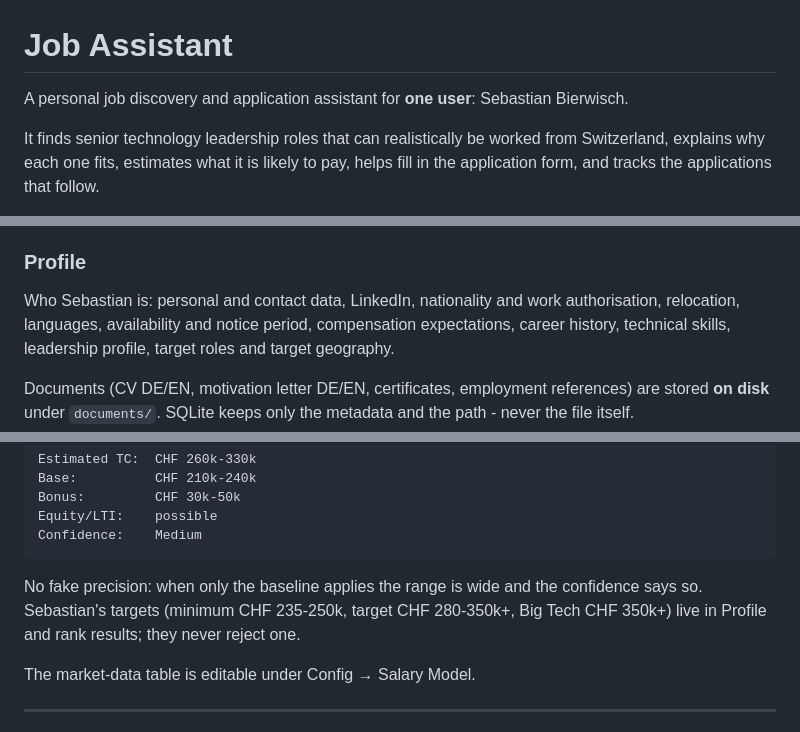
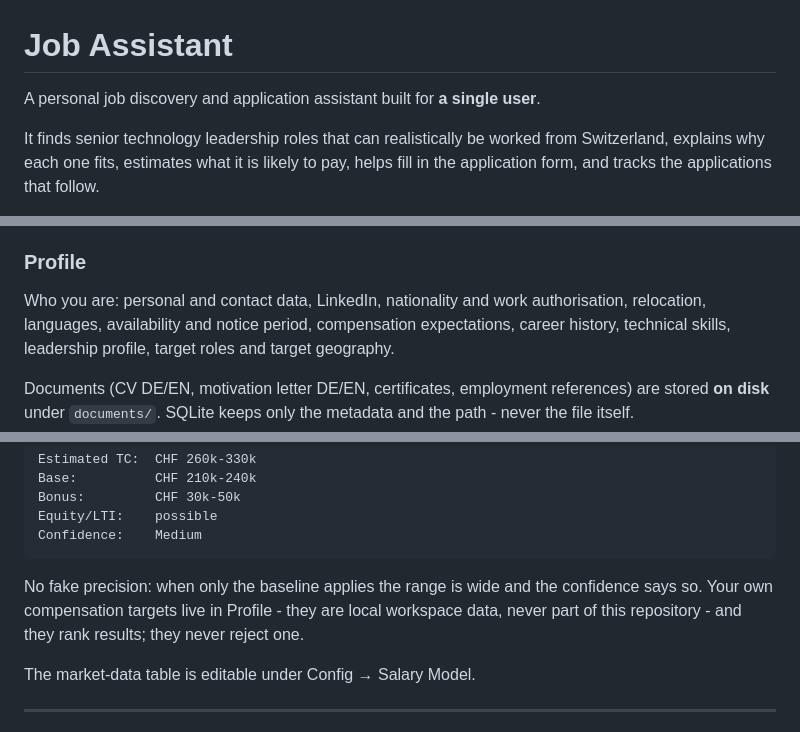
Before and after one commit to WischBla/job_portal_scanner, a Markdown page: README.md, 3 parts joined by grey strips. GitHub-like rendering.

Commit message:
docs: keep personal compensation data out of the public README
The repository is public; the README stated the user's own salary targets
by name.  Compensation expectations are workspace data - they live in the
local database and travel in the portable export, never in the repository.
The salary model is now documented generically, which is also how the rest
of the README describes profile-owned values.

Co-Authored-By: Claude Opus 5 (1M context) <noreply@anthropic.com>

````diff
--- a/README.md
+++ b/README.md
@@ -1,6 +1,6 @@
 # Job Assistant
 
-A personal job discovery and application assistant for **one user**: Sebastian Bierwisch.
+A personal job discovery and application assistant built for **a single user**.
 
 It finds senior technology leadership roles that can realistically be worked from
 Switzerland, explains why each one fits, estimates what it is likely to pay, helps
@@ -60,7 +60,7 @@ themselves into the timeline.
 
 ### Profile
 
-Who Sebastian is: personal and contact data, LinkedIn, nationality and work
+Who you are: personal and contact data, LinkedIn, nationality and work
 authorisation, relocation, languages, availability and notice period,
 compensation expectations, career history, technical skills, leadership profile,
 target roles and target geography.
@@ -243,9 +243,9 @@ Confidence:    Medium
 ```
 
 No fake precision: when only the baseline applies the range is wide and the
-confidence says so. Sebastian's targets (minimum CHF 235-250k, target CHF
-280-350k+, Big Tech CHF 350k+) live in Profile and rank results; they never
-reject one.
+confidence says so. Your own compensation targets live in Profile - they are
+local workspace data, never part of this repository - and they rank results;
+they never reject one.
 
 The market-data table is editable under Config → Salary Model.
 
````
